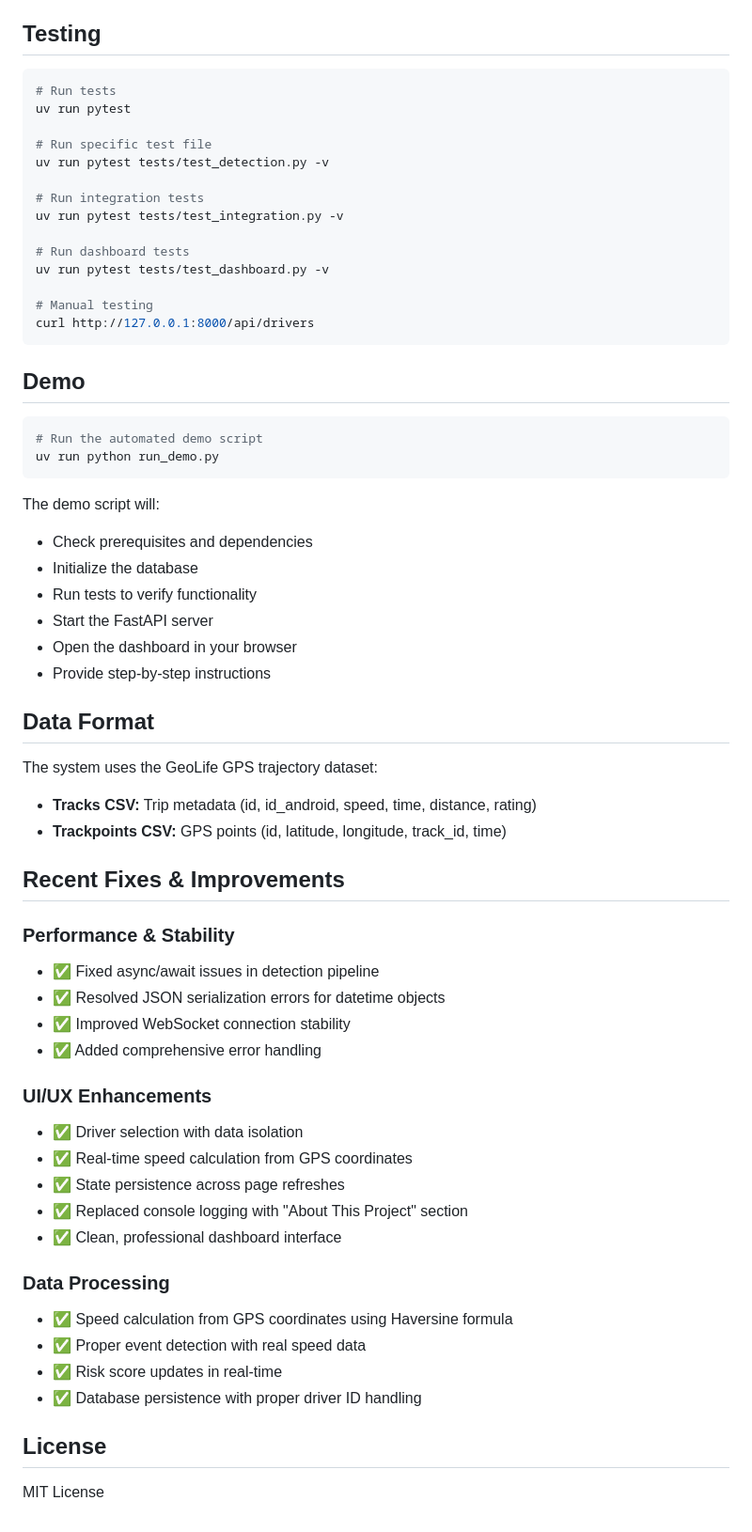
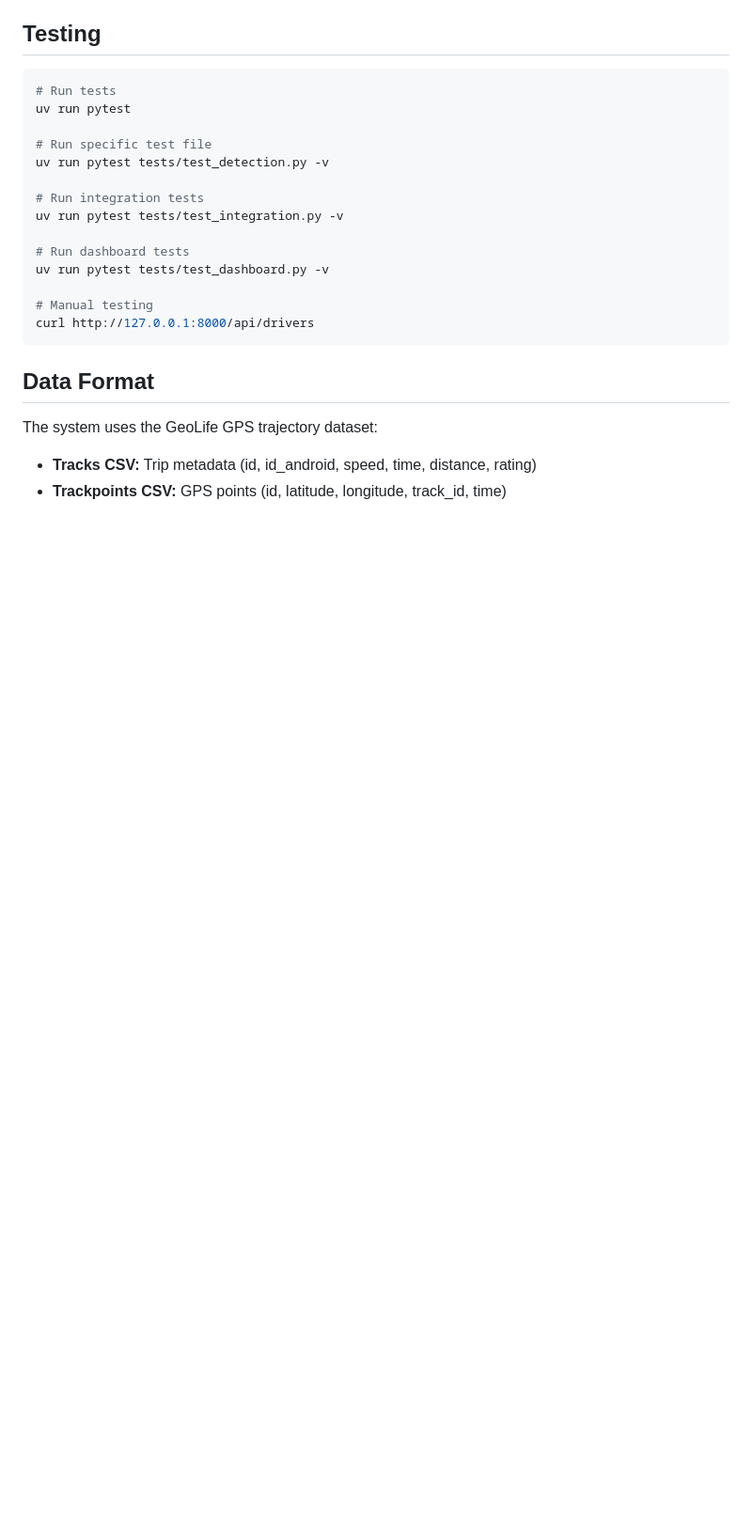
Before and after one commit to Ubvw/AI-Driven-Driver-Behavior-Analytics, a Markdown page: README.md, the part around the change. Shown: that part at 94% size. GitHub-like rendering; blank space fills up the shorter version.

````diff
--- a/README.md
+++ b/README.md
@@ -245,50 +245,9 @@ uv run pytest tests/test_dashboard.py -v
 curl http://127.0.0.1:8000/api/drivers
 ```
 
-## Demo
-
-```bash
-# Run the automated demo script
-uv run python run_demo.py
-```
-
-The demo script will:
-- Check prerequisites and dependencies
-- Initialize the database
-- Run tests to verify functionality
-- Start the FastAPI server
-- Open the dashboard in your browser
-- Provide step-by-step instructions
-
 ## Data Format
 
 The system uses the GeoLife GPS trajectory dataset:
 
 - **Tracks CSV:** Trip metadata (id, id_android, speed, time, distance, rating)
 - **Trackpoints CSV:** GPS points (id, latitude, longitude, track_id, time)
-
-## Recent Fixes & Improvements
-
-### Performance & Stability
-- ✅ Fixed async/await issues in detection pipeline
-- ✅ Resolved JSON serialization errors for datetime objects
-- ✅ Improved WebSocket connection stability
-- ✅ Added comprehensive error handling
-
-### UI/UX Enhancements
-- ✅ Driver selection with data isolation
-- ✅ Real-time speed calculation from GPS coordinates
-- ✅ State persistence across page refreshes
-- ✅ Replaced console logging with "About This Project" section
-- ✅ Clean, professional dashboard interface
-
-### Data Processing
-- ✅ Speed calculation from GPS coordinates using Haversine formula
-- ✅ Proper event detection with real speed data
-- ✅ Risk score updates in real-time
-- ✅ Database persistence with proper driver ID handling
-
-
-## License
-
-MIT License
````
